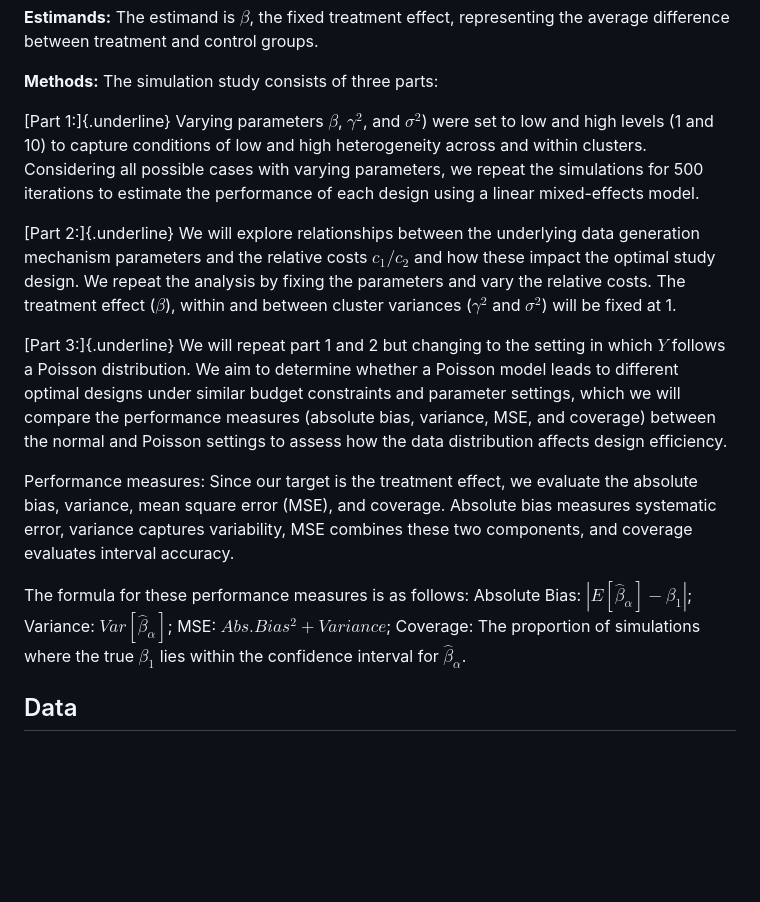
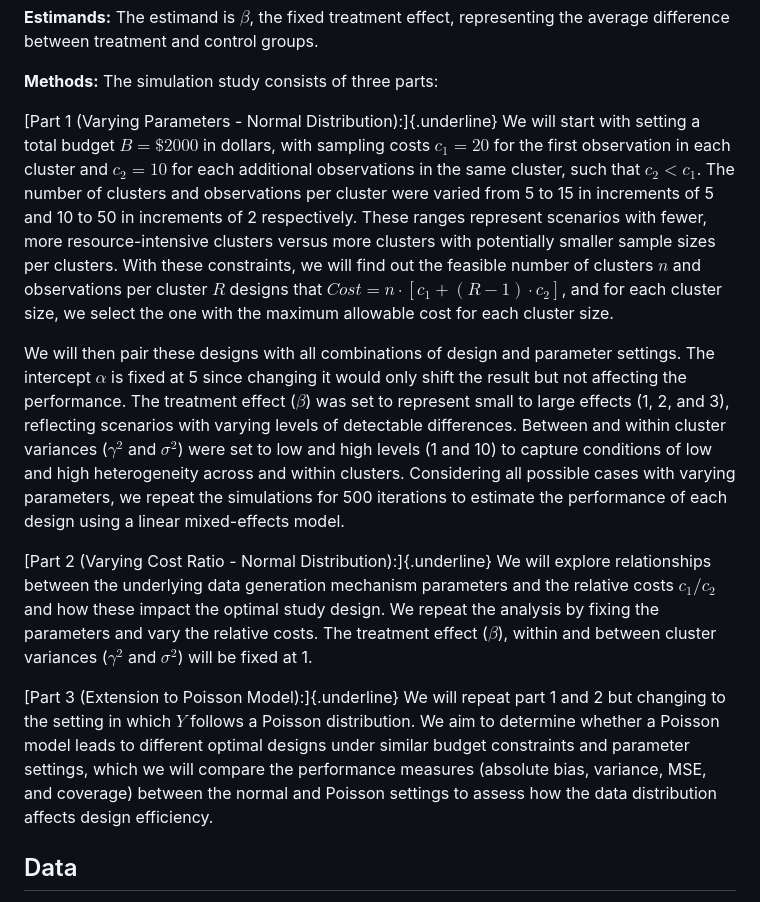
Before and after one commit to tiannachan/Data-Analysis-Projects-Portfolio, a Markdown page: Project3/README.md, the part around one of its changes. GitHub-like rendering; blank space fills up the shorter version.

Commit message:
project 3 update

```diff
--- a/Project3/README.md
+++ b/Project3/README.md
@@ -44,15 +44,13 @@ For the hierarchical model for the poisson distribution setting,
 
 **Methods:** The simulation study consists of three parts:
 
-[Part 1:]{.underline} Varying parameters $\beta$, $\gamma^2$, and $\sigma^2$) were set to low and high levels (1 and 10) to capture conditions of low and high heterogeneity across and within clusters. Considering all possible cases with varying parameters, we repeat the simulations for 500 iterations to estimate the performance of each design using a linear mixed-effects model.
+[Part 1 (Varying Parameters - Normal Distribution):]{.underline} We will start with setting a total budget $B = \$2000$ in dollars, with sampling costs $c_1 = 20$ for the first observation in each cluster and $c_2 = 10$ for each additional observations in the same cluster, such that $c_2 < c_1$. The number of clusters and observations per cluster were varied from 5 to 15 in increments of 5 and 10 to 50 in increments of 2 respectively. These ranges represent scenarios with fewer, more resource-intensive clusters versus more clusters with potentially smaller sample sizes per clusters. With these constraints, we will find out the feasible number of clusters $n$ and observations per cluster $R$ designs that $Cost = n \cdot [c_1 +  (R-1) \cdot c_2]$, and for each cluster size, we select the one with the maximum allowable cost for each cluster size.
 
-[Part 2:]{.underline} We will explore relationships between the underlying data generation mechanism parameters and the relative costs $c_1/c_2$ and how these impact the optimal study design. We repeat the analysis by fixing the parameters and vary the relative costs. The treatment effect ($\beta$), within and between cluster variances ($\gamma^2$ and $\sigma^2$) will be fixed at 1.
+We will then pair these designs with all combinations of design and parameter settings. The intercept $\alpha$ is fixed at 5 since changing it would only shift the result but not affecting the performance. The treatment effect ($\beta$) was set to represent small to large effects (1, 2, and 3), reflecting scenarios with varying levels of detectable differences. Between and within cluster variances ($\gamma^2$ and $\sigma^2$) were set to low and high levels (1 and 10) to capture conditions of low and high heterogeneity across and within clusters. Considering all possible cases with varying parameters, we repeat the simulations for 500 iterations to estimate the performance of each design using a linear mixed-effects model.
 
-[Part 3:]{.underline} We will repeat part 1 and 2 but changing to the setting in which $Y$ follows a Poisson distribution. We aim to determine whether a Poisson model leads to different optimal designs under similar budget constraints and parameter settings, which we will compare the performance measures (absolute bias, variance, MSE, and coverage) between the normal and Poisson settings to assess how the data distribution affects design efficiency.
+[Part 2 (Varying Cost Ratio - Normal Distribution):]{.underline} We will explore relationships between the underlying data generation mechanism parameters and the relative costs $c_1/c_2$ and how these impact the optimal study design. We repeat the analysis by fixing the parameters and vary the relative costs. The treatment effect ($\beta$), within and between cluster variances ($\gamma^2$ and $\sigma^2$) will be fixed at 1.
 
-Performance measures: Since our target is the treatment effect, we evaluate the absolute bias, variance, mean square error (MSE), and coverage. Absolute bias measures systematic error, variance captures variability, MSE combines these two components, and coverage evaluates interval accuracy.
-
-The formula for these performance measures is as follows: Absolute Bias: $|E[\hat{\beta}_{\alpha}] - \beta_1|$; Variance: $Var[\hat{\beta}_{\alpha}]$; MSE: $Abs.Bias^2 + Variance$; Coverage: The proportion of simulations where the true $\beta_1$ lies within the confidence interval for $\hat{\beta}_{\alpha}$.
+[Part 3 (Extension to Poisson Model):]{.underline} We will repeat part 1 and 2 but changing to the setting in which $Y$ follows a Poisson distribution. We aim to determine whether a Poisson model leads to different optimal designs under similar budget constraints and parameter settings, which we will compare the performance measures (absolute bias, variance, MSE, and coverage) between the normal and Poisson settings to assess how the data distribution affects design efficiency.
 
 ## Data
 
```
Also changed, not shown: other parts of Project3/README.md (+1 -1 lines).
